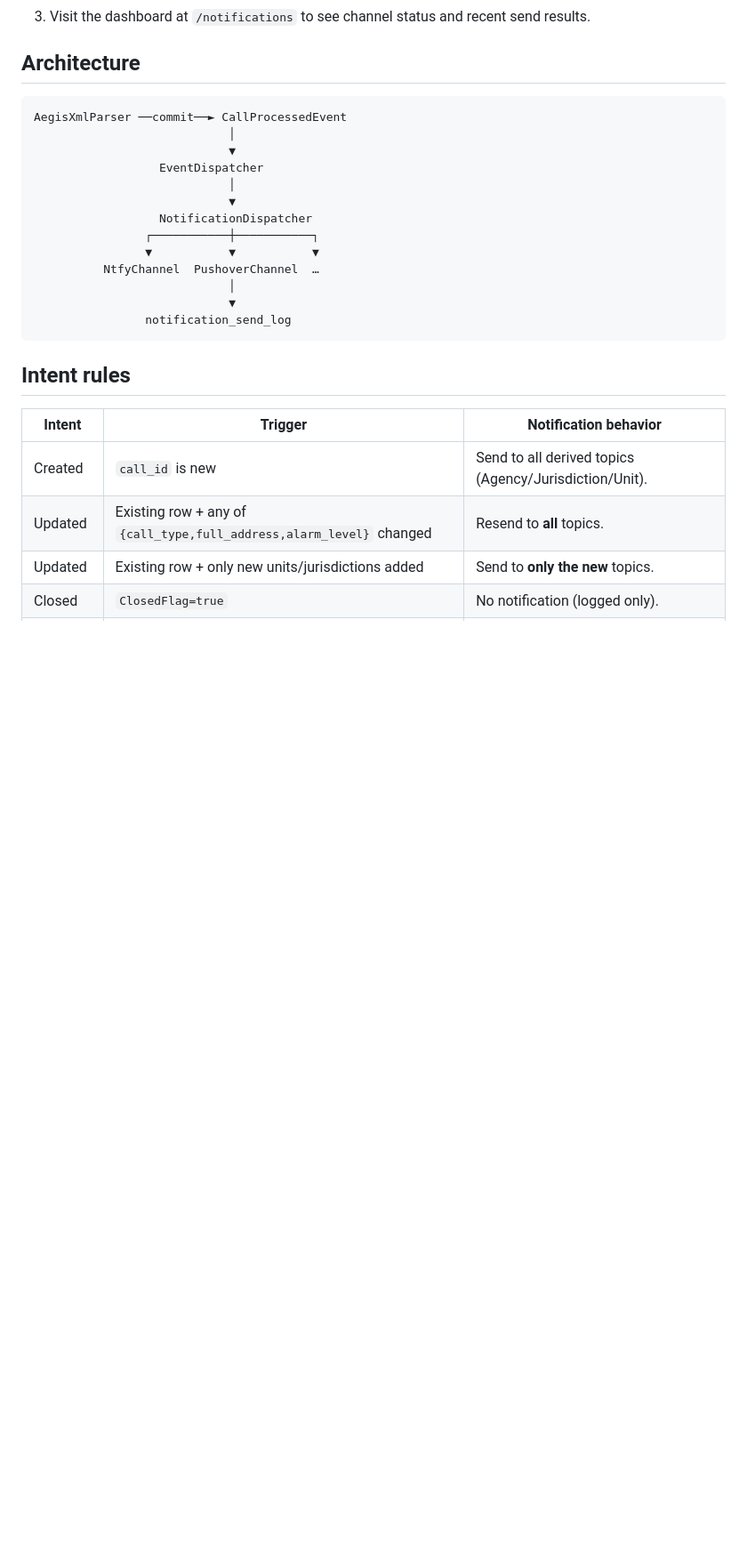
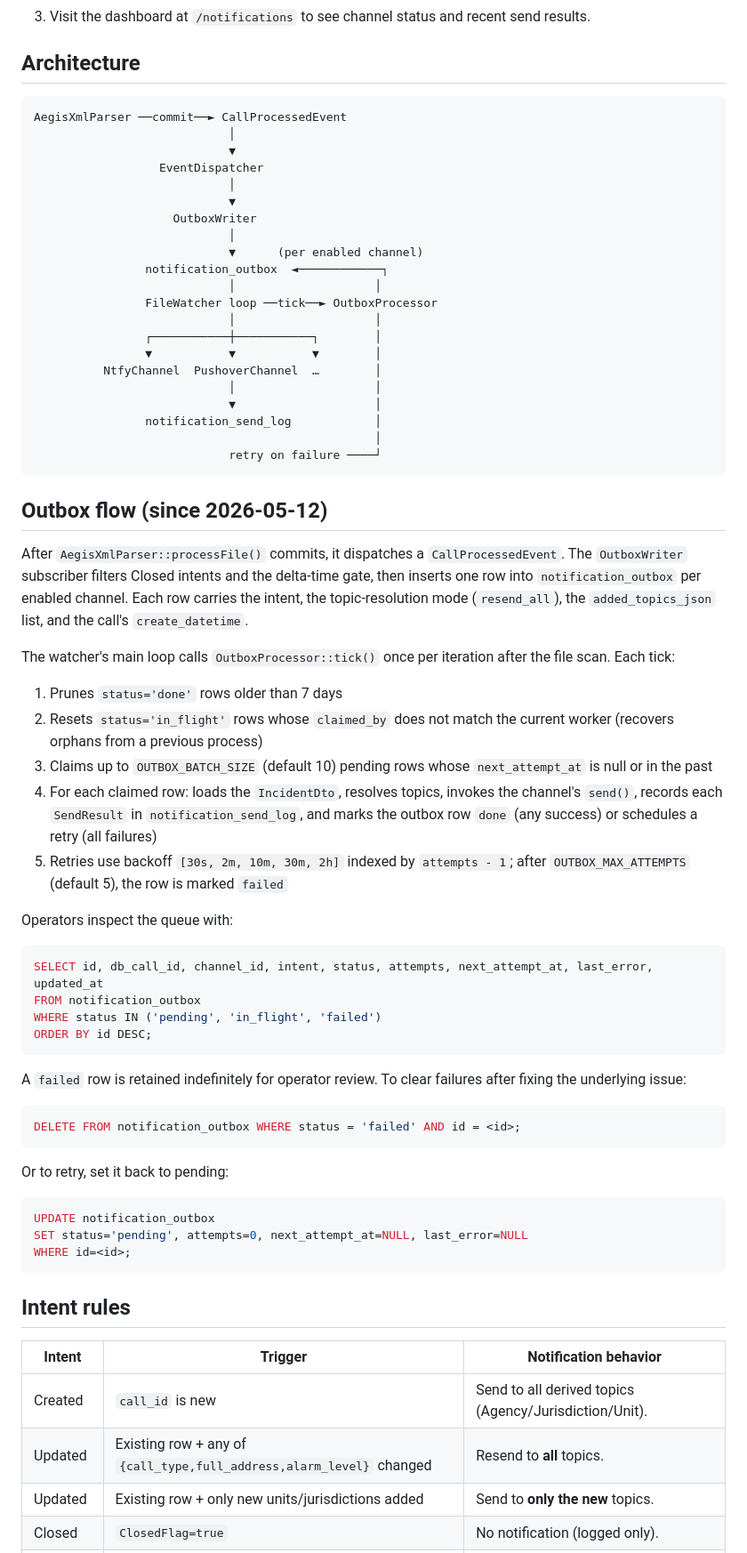
Before and after one commit to k9barry/nws-cad, a Markdown page: docs/NOTIFICATIONS.md, the part around the change. Shown at 89% size. GitHub-like rendering; blank space fills up the shorter version.

Commit message:
docs(notifications): outbox flow + new env vars
Replaces the synchronous NotificationDispatcher architecture diagram
and prose with the outbox writer/processor flow. Adds OUTBOX_BATCH_SIZE
and OUTBOX_MAX_ATTEMPTS to the env-vars table. Documents operator SQL
for inspecting and retrying outbox rows.

Co-Authored-By: Claude Opus 4.7 (1M context) <noreply@anthropic.com>

````diff
--- a/docs/NOTIFICATIONS.md
+++ b/docs/NOTIFICATIONS.md
@@ -33,13 +33,56 @@ AegisXmlParser ──commit──► CallProcessedEvent
                   EventDispatcher
                             │
                             ▼
-                  NotificationDispatcher
-                ┌───────────┼───────────┐
-                ▼           ▼           ▼
-          NtfyChannel  PushoverChannel  …
+                    OutboxWriter
                             │
-                            ▼
-                notification_send_log
+                            ▼      (per enabled channel)
+                notification_outbox  ◄────────────┐
+                            │                    │
+                FileWatcher loop ──tick──► OutboxProcessor
+                            │                    │
+                ┌───────────┼───────────┐        │
+                ▼           ▼           ▼        │
+          NtfyChannel  PushoverChannel  …        │
+                            │                    │
+                            ▼                    │
+                notification_send_log            │
+                                                 │
+                            retry on failure ────┘
+```
+
+## Outbox flow (since 2026-05-12)
+
+After `AegisXmlParser::processFile()` commits, it dispatches a `CallProcessedEvent`. The `OutboxWriter` subscriber filters Closed intents and the delta-time gate, then inserts one row into `notification_outbox` per enabled channel. Each row carries the intent, the topic-resolution mode (`resend_all`), the `added_topics_json` list, and the call's `create_datetime`.
+
+The watcher's main loop calls `OutboxProcessor::tick()` once per iteration after the file scan. Each tick:
+
+1. Prunes `status='done'` rows older than 7 days
+2. Resets `status='in_flight'` rows whose `claimed_by` does not match the current worker (recovers orphans from a previous process)
+3. Claims up to `OUTBOX_BATCH_SIZE` (default 10) pending rows whose `next_attempt_at` is null or in the past
+4. For each claimed row: loads the `IncidentDto`, resolves topics, invokes the channel's `send()`, records each `SendResult` in `notification_send_log`, and marks the outbox row `done` (any success) or schedules a retry (all failures)
+5. Retries use backoff `[30s, 2m, 10m, 30m, 2h]` indexed by `attempts - 1`; after `OUTBOX_MAX_ATTEMPTS` (default 5), the row is marked `failed`
+
+Operators inspect the queue with:
+
+```sql
+SELECT id, db_call_id, channel_id, intent, status, attempts, next_attempt_at, last_error, updated_at
+FROM notification_outbox
+WHERE status IN ('pending', 'in_flight', 'failed')
+ORDER BY id DESC;
+```
+
+A `failed` row is retained indefinitely for operator review. To clear failures after fixing the underlying issue:
+
+```sql
+DELETE FROM notification_outbox WHERE status = 'failed' AND id = <id>;
+```
+
+Or to retry, set it back to pending:
+
+```sql
+UPDATE notification_outbox
+SET status='pending', attempts=0, next_attempt_at=NULL, last_error=NULL
+WHERE id=<id>;
 ```
 
 ## Intent rules
````
Also changed, not shown: CLAUDE.md (+8 -3 lines).
